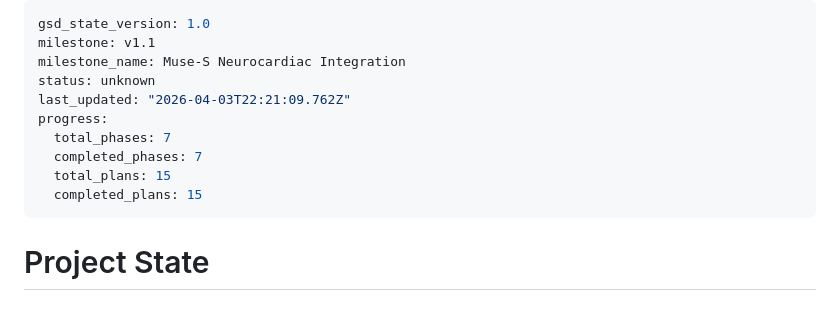
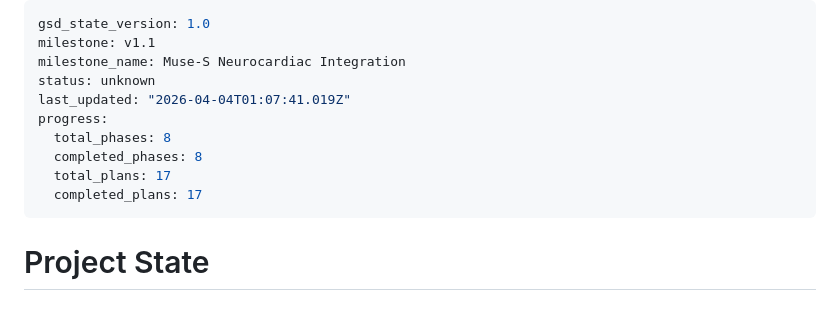
Before and after one commit to geroneblomgren/HRV, a Markdown page: .planning/STATE.md, the part around the change. GitHub-like rendering.

Commit message:
docs(phase-08): complete phase execution — 9/9 must-haves verified
All 6 requirements (PPG-03, PPG-04, EEG-03, SESS-01, SESS-02, SESS-03) covered.
User-driven improvements: alpha bar, bowl echoes, RMSSD graphs, smoothed gauges.

Co-Authored-By: Claude Opus 4.6 (1M context) <noreply@anthropic.com>

```diff
--- a/.planning/STATE.md
+++ b/.planning/STATE.md
@@ -3,12 +3,12 @@ gsd_state_version: 1.0
 milestone: v1.1
 milestone_name: Muse-S Neurocardiac Integration
 status: unknown
-last_updated: "2026-04-03T22:21:09.762Z"
+last_updated: "2026-04-04T01:07:41.019Z"
 progress:
-  total_phases: 7
-  completed_phases: 7
-  total_plans: 15
-  completed_plans: 15
+  total_phases: 8
+  completed_phases: 8
+  total_plans: 17
+  completed_plans: 17
 ---
 
 # Project State
```
Also changed, not shown: 1 other file.
